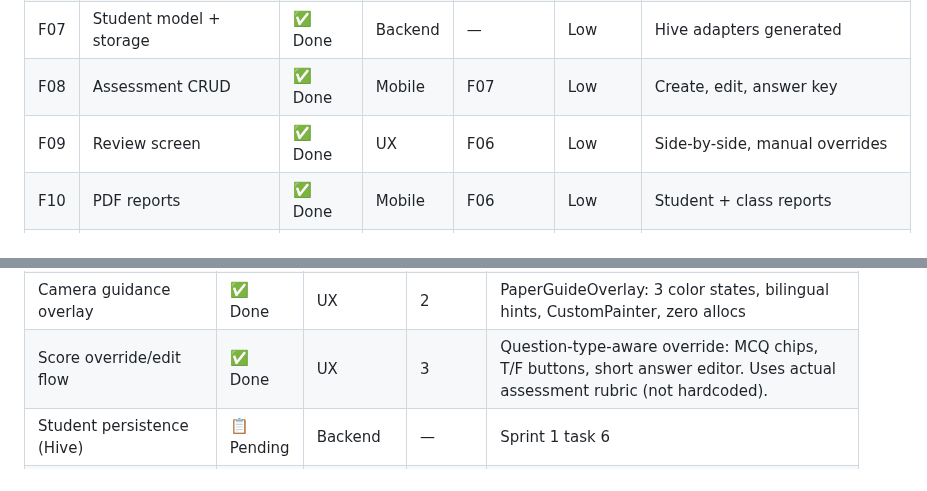
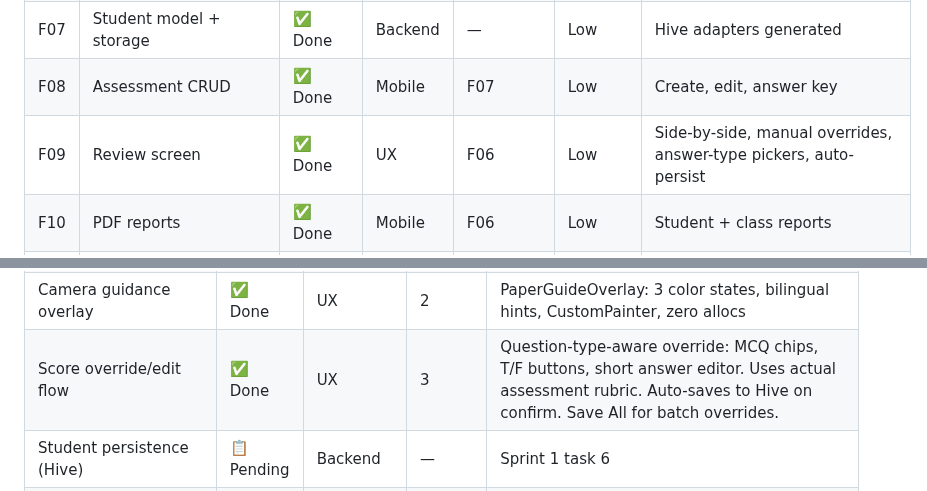
Before and after one commit to Mayademe1020/ethiograde, a Markdown page: PROJECT_STATE.md, 2 parts joined by grey strips. Drawn GitHub-style.

```diff
--- a/PROJECT_STATE.md
+++ b/PROJECT_STATE.md
@@ -48,7 +48,7 @@
 | F06 | Scoring engine | ✅ Done | Backend | F05 | Low | MoE, international, university scales |
 | F07 | Student model + storage | ✅ Done | Backend | — | Low | Hive adapters generated |
 | F08 | Assessment CRUD | ✅ Done | Mobile | F07 | Low | Create, edit, answer key |
-| F09 | Review screen | ✅ Done | UX | F06 | Low | Side-by-side, manual overrides |
+| F09 | Review screen | ✅ Done | UX | F06 | Low | Side-by-side, manual overrides, answer-type pickers, auto-persist |
 | F10 | PDF reports | ✅ Done | Mobile | F06 | Low | Student + class reports |
 | F11 | Excel import | ✅ Done | Mobile | F07 | Low | .xlsx via file_picker |
 | F12 | **Font assets** | ✅ Done | Design | — | Low | NotoSansEthiopic Regular + Bold (OFL) |
@@ -111,7 +111,7 @@
 | Unit tests for HybridGradingService | ✅ Done | QA | 3 | gradePaper (file-not-found, real image), gradeBatch (progress/names/partial/mixed), regradePaper |
 | Pure Dart perspective correction | 📋 Pending | ML | — | Sprint 1 task 3 |
 | Camera guidance overlay | ✅ Done | UX | 2 | PaperGuideOverlay: 3 color states, bilingual hints, CustomPainter, zero allocs |
-| Score override/edit flow | ✅ Done | UX | 3 | Question-type-aware override: MCQ chips, T/F buttons, short answer editor. Uses actual assessment rubric (not hardcoded). |
+| Score override/edit flow | ✅ Done | UX | 3 | Question-type-aware override: MCQ chips, T/F buttons, short answer editor. Uses actual assessment rubric. Auto-saves to Hive on confirm. Save All for batch overrides. |
 | Student persistence (Hive) | 📋 Pending | Backend | — | Sprint 1 task 6 |
 | End-to-end integration test | 📋 Pending | QA | — | Sprint 1 task 7 |
 | Encrypted Hive init | ✅ Done | Backend | 3 | AES-256 cipher, secure key storage, lazy box for scan_results, corrupt-box recovery, fallback banner |
```
Also changed, not shown: CHANGELOG.md (+6 -0 lines).
